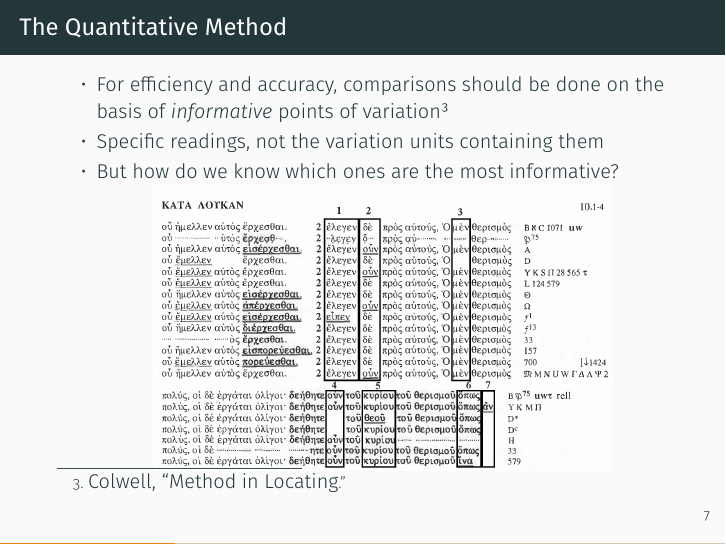
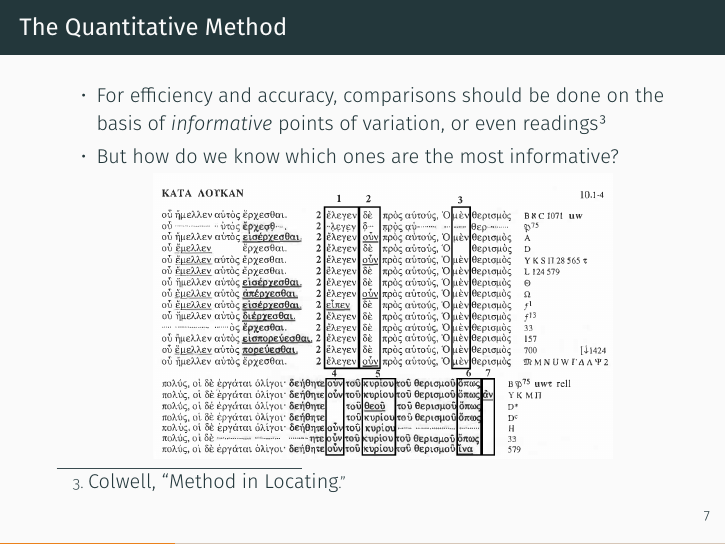
Before and after one commit to jjmccollum/nmf-ps-talk, LaTeX slides (tex/main/nmf-ps-talk.tex): page 7 of 29. Compiled offline with XeLaTeX.

Commit message:
Corrected Wasserman citation; combined two bullet points on one slide

```diff
--- a/tex/main/nmf-ps-talk.tex
+++ b/tex/main/nmf-ps-talk.tex
@@ -168,8 +168,7 @@
 	\end{frame}
 	\begin{frame}{The Quantitative Method}
 		\begin{itemize}
-			\item For efficiency and accuracy, comparisons should be done on the basis of \emph{informative} points of variation\footnote{\cite{Colwell69}.}
-			\item Specific readings, not the variation units containing them
+			\item For efficiency and accuracy, comparisons should be done on the basis of \emph{informative} points of variation, or even readings\footnote{\cite{Colwell69}.}
 			\item But how do we know which ones are the most informative?
 			\begin{center}
 				\includegraphics[width=0.75\textwidth]{../graphics/swanson_scan_luke_10_2_variation_units.png}
```
Also changed, not shown: tex/bib/bibliography.bib (+1 -1 lines), tex/sty/nmf-ps-talk.sty (+1 -0 lines), tex/main/nmf-ps-talk.pdf.
